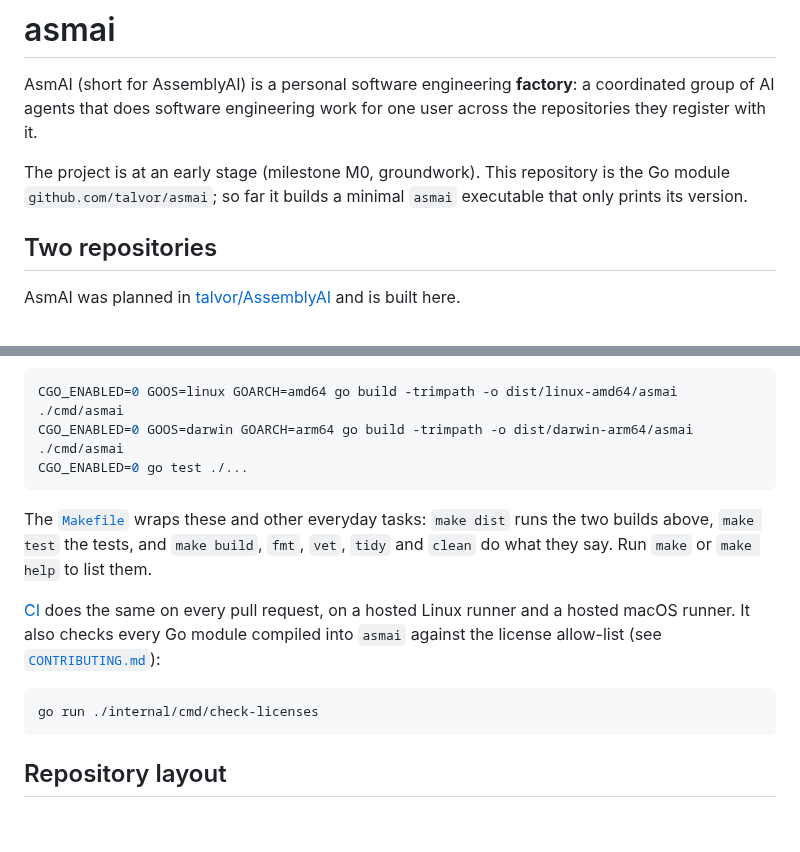
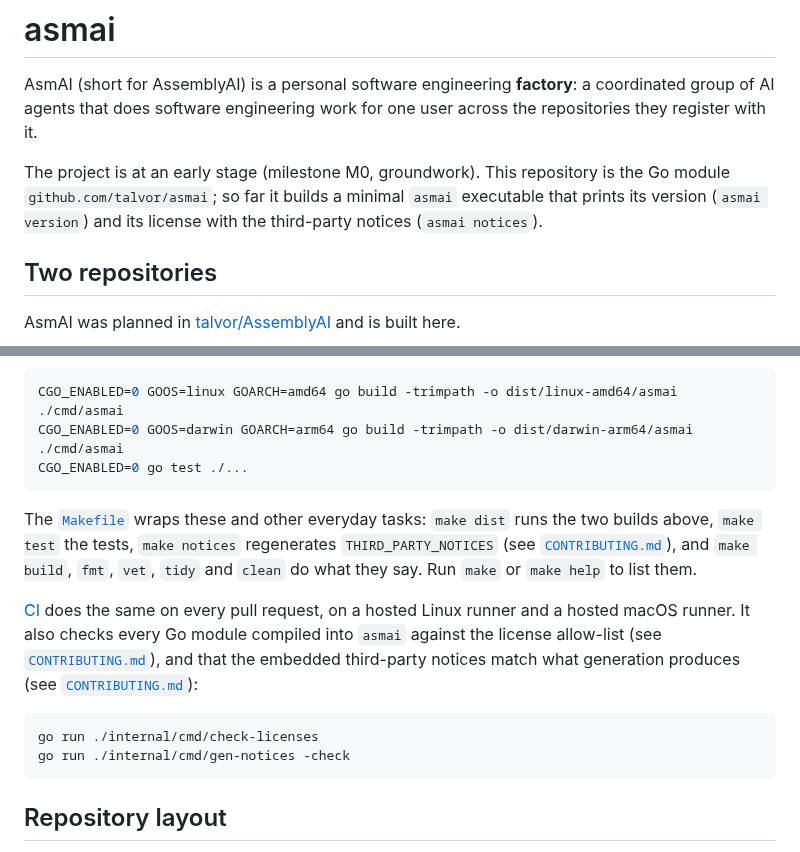
Before and after one commit to talvor/asmai, a Markdown page: README.md, 2 parts joined by grey strips. Drawn GitHub-style; blank space fills up the shorter version.

Commit message:
no-mistakes(document): Document asmai notices and notices check in README

````diff
--- a/README.md
+++ b/README.md
@@ -2,7 +2,7 @@
 
 AsmAI (short for AssemblyAI) is a personal software engineering **factory**: a coordinated group of AI agents that does software engineering work for one user across the repositories they register with it.
 
-The project is at an early stage (milestone M0, groundwork). This repository is the Go module `github.com/talvor/asmai`; so far it builds a minimal `asmai` executable that only prints its version.
+The project is at an early stage (milestone M0, groundwork). This repository is the Go module `github.com/talvor/asmai`; so far it builds a minimal `asmai` executable that prints its version (`asmai version`) and its license with the third-party notices (`asmai notices`).
 
 ## Two repositories
 
@@ -51,12 +51,13 @@ CGO_ENABLED=0 GOOS=darwin GOARCH=arm64 go build -trimpath -o dist/darwin-arm64/a
 CGO_ENABLED=0 go test ./...
 ```
 
-The [`Makefile`](Makefile) wraps these and other everyday tasks: `make dist` runs the two builds above, `make test` the tests, and `make build`, `fmt`, `vet`, `tidy` and `clean` do what they say. Run `make` or `make help` to list them.
+The [`Makefile`](Makefile) wraps these and other everyday tasks: `make dist` runs the two builds above, `make test` the tests, `make notices` regenerates `THIRD_PARTY_NOTICES` (see [`CONTRIBUTING.md`](CONTRIBUTING.md#third-party-notices)), and `make build`, `fmt`, `vet`, `tidy` and `clean` do what they say. Run `make` or `make help` to list them.
 
-[CI](.github/workflows/ci.yml) does the same on every pull request, on a hosted Linux runner and a hosted macOS runner. It also checks every Go module compiled into `asmai` against the license allow-list (see [`CONTRIBUTING.md`](CONTRIBUTING.md#the-license-allow-list)):
+[CI](.github/workflows/ci.yml) does the same on every pull request, on a hosted Linux runner and a hosted macOS runner. It also checks every Go module compiled into `asmai` against the license allow-list (see [`CONTRIBUTING.md`](CONTRIBUTING.md#the-license-allow-list)), and that the embedded third-party notices match what generation produces (see [`CONTRIBUTING.md`](CONTRIBUTING.md#third-party-notices)):
 
 ```sh
 go run ./internal/cmd/check-licenses
+go run ./internal/cmd/gen-notices -check
 ```
 
 ## Repository layout
````
